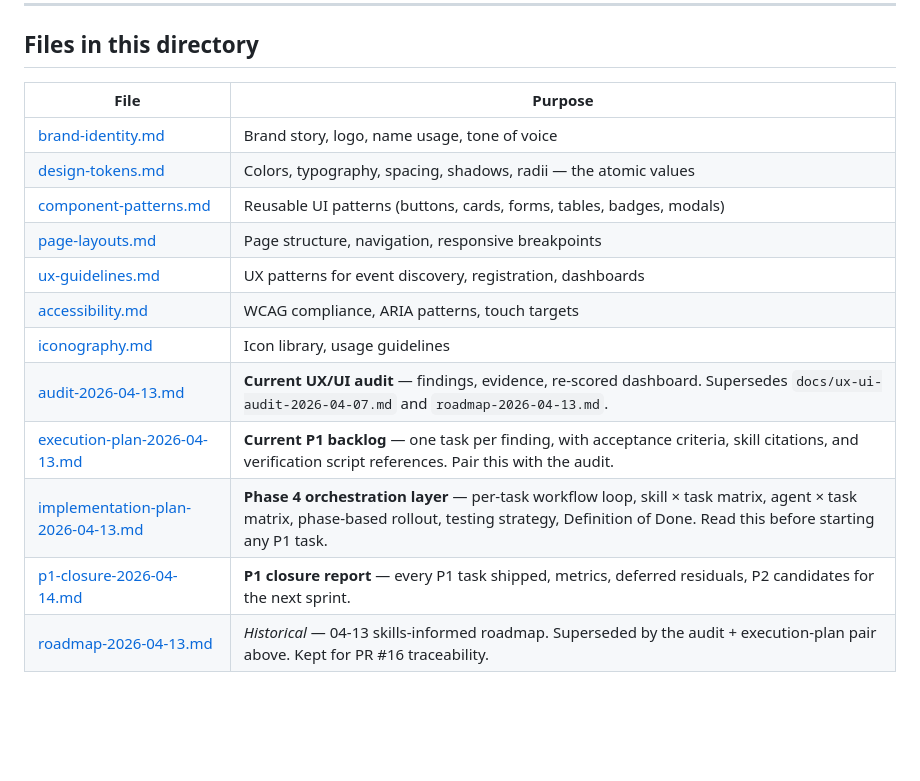
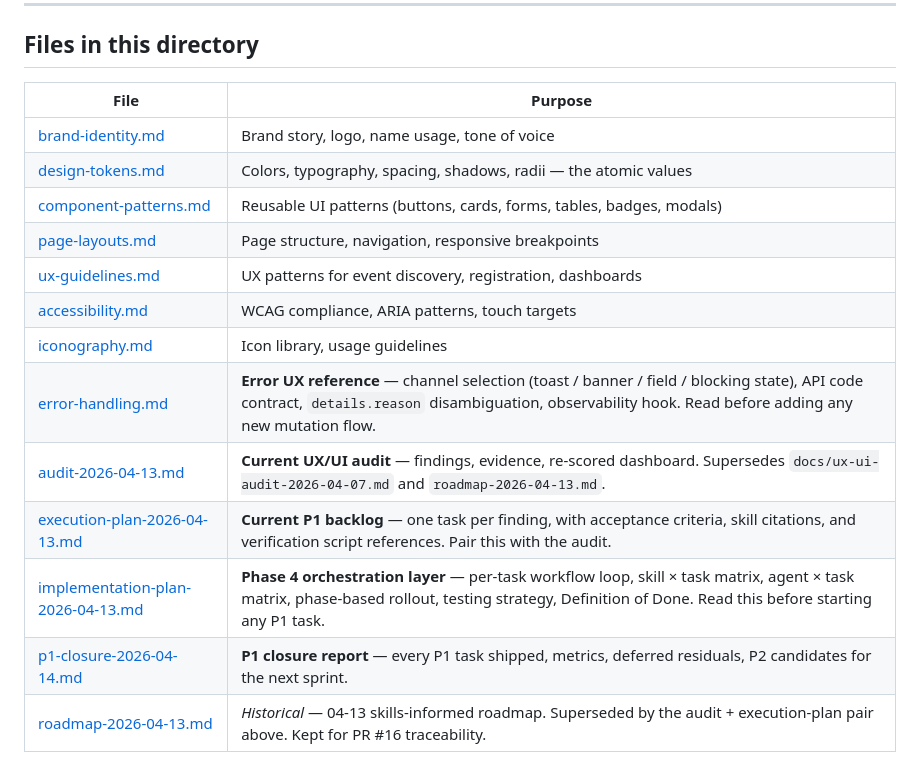
Before and after one commit to jailbreakerSN/EventApp, a Markdown page: docs/design-system/README.md, the part around one of its changes. Rendered like a GitHub page; blank space fills up the shorter version.

```diff
--- a/docs/design-system/README.md
+++ b/docs/design-system/README.md
@@ -27,17 +28,18 @@ This document defines the visual identity, design tokens, component patterns, an
 
 ## Files in this directory
 
-| File | Purpose |
-|------|---------|
-| [brand-identity.md](brand-identity.md) | Brand story, logo, name usage, tone of voice |
-| [design-tokens.md](design-tokens.md) | Colors, typography, spacing, shadows, radii — the atomic values |
-| [component-patterns.md](component-patterns.md) | Reusable UI patterns (buttons, cards, forms, tables, badges, modals) |
-| [page-layouts.md](page-layouts.md) | Page structure, navigation, responsive breakpoints |
-| [ux-guidelines.md](ux-guidelines.md) | UX patterns for event discovery, registration, dashboards |
-| [accessibility.md](accessibility.md) | WCAG compliance, ARIA patterns, touch targets |
-| [iconography.md](iconography.md) | Icon library, usage guidelines |
-| [audit-2026-04-13.md](audit-2026-04-13.md) | **Current UX/UI audit** — findings, evidence, re-scored dashboard. Supersedes `docs/ux-ui-audit-2026-04-07.md` and `roadmap-2026-04-13.md`. |
-| [execution-plan-2026-04-13.md](execution-plan-2026-04-13.md) | **Current P1 backlog** — one task per finding, with acceptance criteria, skill citations, and verification script references. Pair this with the audit. |
-| [implementation-plan-2026-04-13.md](implementation-plan-2026-04-13.md) | **Phase 4 orchestration layer** — per-task workflow loop, skill × task matrix, agent × task matrix, phase-based rollout, testing strategy, Definition of Done. Read this before starting any P1 task. |
-| [p1-closure-2026-04-14.md](p1-closure-2026-04-14.md) | **P1 closure report** — every P1 task shipped, metrics, deferred residuals, P2 candidates for the next sprint. |
-| [roadmap-2026-04-13.md](roadmap-2026-04-13.md) | _Historical_ — 04-13 skills-informed roadmap. Superseded by the audit + execution-plan pair above. Kept for PR #16 traceability. |
+| File                                                                   | Purpose                                                                                                                                                                                                 |
+| ---------------------------------------------------------------------- | ------------------------------------------------------------------------------------------------------------------------------------------------------------------------------------------------------- |
+| [brand-identity.md](brand-identity.md)                                 | Brand story, logo, name usage, tone of voice                                                                                                                                                            |
+| [design-tokens.md](design-tokens.md)                                   | Colors, typography, spacing, shadows, radii — the atomic values                                                                                                                                         |
+| [component-patterns.md](component-patterns.md)                         | Reusable UI patterns (buttons, cards, forms, tables, badges, modals)                                                                                                                                    |
+| [page-layouts.md](page-layouts.md)                                     | Page structure, navigation, responsive breakpoints                                                                                                                                                      |
+| [ux-guidelines.md](ux-guidelines.md)                                   | UX patterns for event discovery, registration, dashboards                                                                                                                                               |
+| [accessibility.md](accessibility.md)                                   | WCAG compliance, ARIA patterns, touch targets                                                                                                                                                           |
+| [iconography.md](iconography.md)                                       | Icon library, usage guidelines                                                                                                                                                                          |
+| [error-handling.md](error-handling.md)                                 | **Error UX reference** — channel selection (toast / banner / field / blocking state), API code contract, `details.reason` disambiguation, observability hook. Read before adding any new mutation flow. |
+| [audit-2026-04-13.md](audit-2026-04-13.md)                             | **Current UX/UI audit** — findings, evidence, re-scored dashboard. Supersedes `docs/ux-ui-audit-2026-04-07.md` and `roadmap-2026-04-13.md`.                                                             |
+| [execution-plan-2026-04-13.md](execution-plan-2026-04-13.md)           | **Current P1 backlog** — one task per finding, with acceptance criteria, skill citations, and verification script references. Pair this with the audit.                                                 |
+| [implementation-plan-2026-04-13.md](implementation-plan-2026-04-13.md) | **Phase 4 orchestration layer** — per-task workflow loop, skill × task matrix, agent × task matrix, phase-based rollout, testing strategy, Definition of Done. Read this before starting any P1 task.   |
+| [p1-closure-2026-04-14.md](p1-closure-2026-04-14.md)                   | **P1 closure report** — every P1 task shipped, metrics, deferred residuals, P2 candidates for the next sprint.                                                                                          |
+| [roadmap-2026-04-13.md](roadmap-2026-04-13.md)                         | _Historical_ — 04-13 skills-informed roadmap. Superseded by the audit + execution-plan pair above. Kept for PR #16 traceability.                                                                        |
```
Also changed, not shown: other parts of docs/design-system/README.md (+1 -0 lines), CLAUDE.md (+1 -0 lines), docs/design-system/error-handling.md (added, +179 -0 lines).
